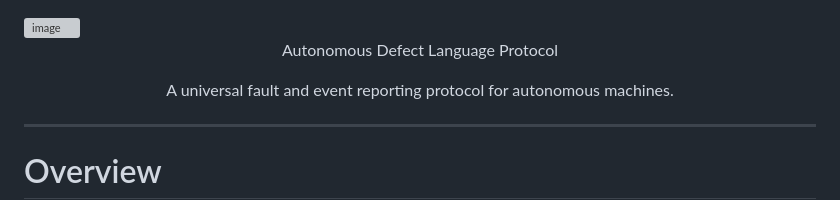
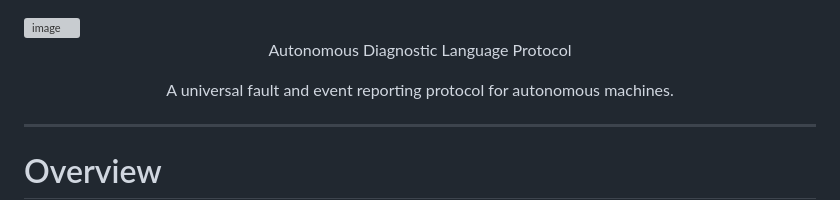
Before and after one commit to msvh5vxc62-boop/adlp-validator-clean, a Markdown page: README.md, the part around the change. Rendered like a GitHub page; grey boxes are pictures that could not be loaded.

```diff
--- a/README.md
+++ b/README.md
@@ -10,7 +10,7 @@
 
 
 <p align="center">
-Autonomous Defect Language Protocol
+Autonomous Diagnostic Language Protocol
 </p>
 
 <p align="center">
```
